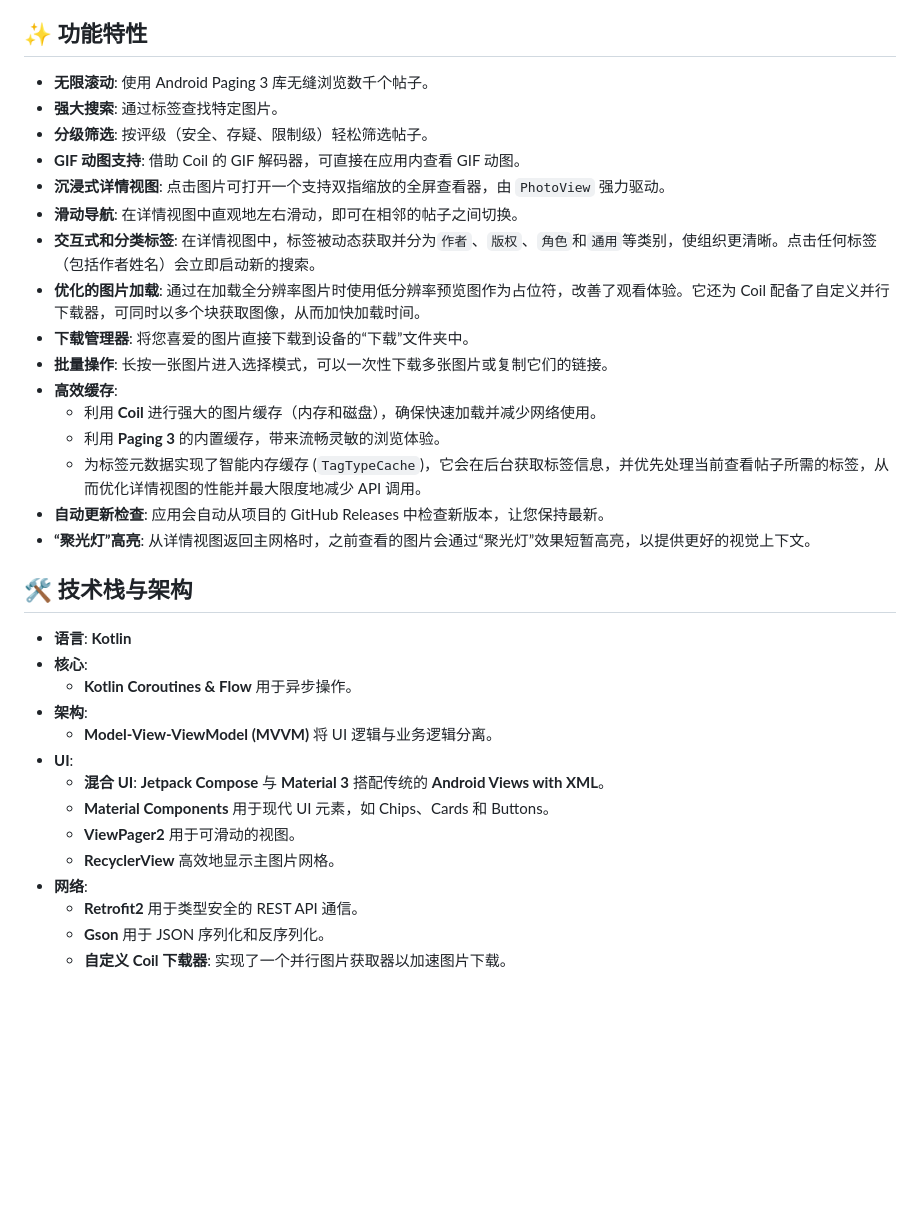
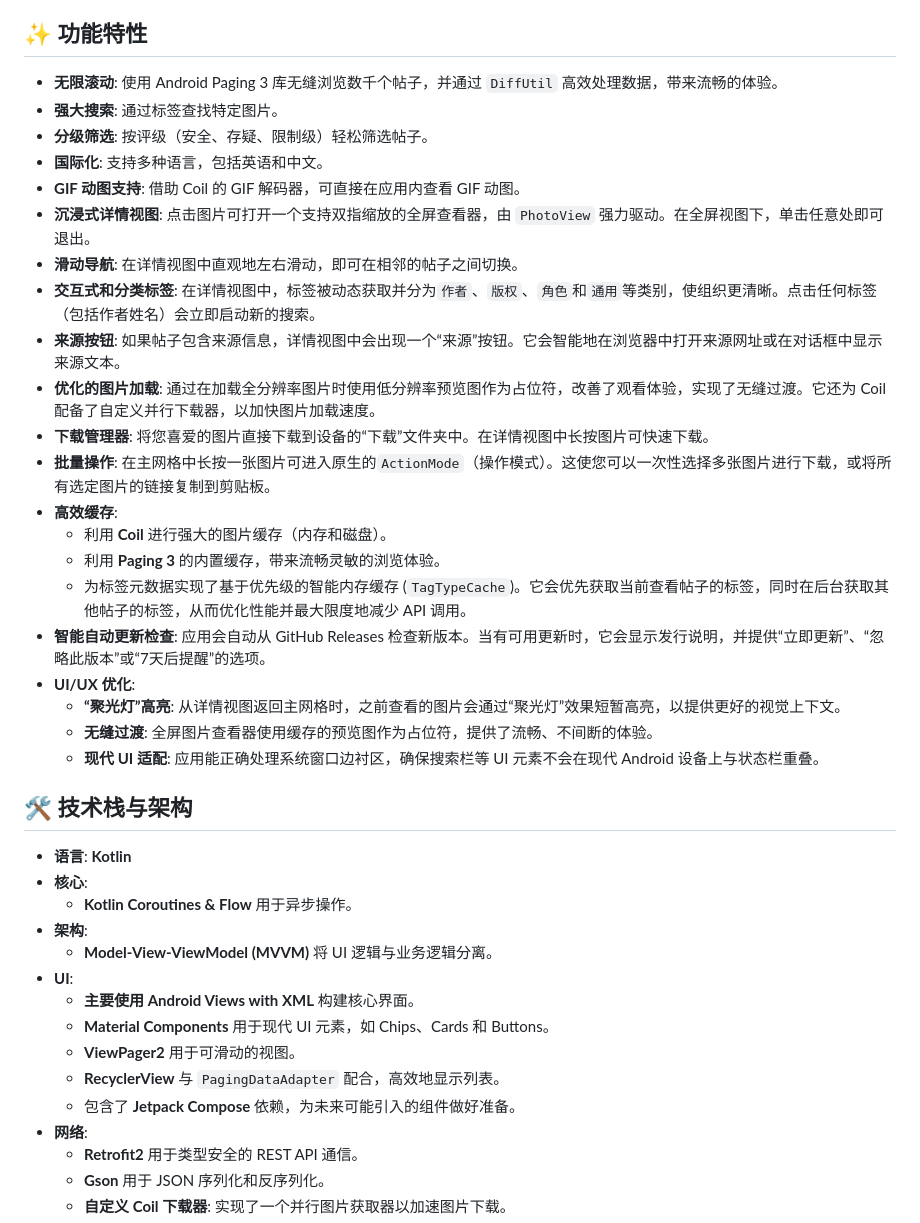
Before and after one commit to AliceJump/YandeReViewer, a Markdown page: README.md, the part around one of its changes. GitHub-like rendering; blank space fills up the shorter version.

```diff
--- a/README.md
+++ b/README.md
@@ -66,22 +72,27 @@ This project is licensed under the MIT License. See the `LICENSE` file for detai
 
 ## ✨ 功能特性
 
-- **无限滚动**: 使用 Android Paging 3 库无缝浏览数千个帖子。
+- **无限滚动**: 使用 Android Paging 3 库无缝浏览数千个帖子，并通过 `DiffUtil` 高效处理数据，带来流畅的体验。
 - **强大搜索**: 通过标签查找特定图片。
 - **分级筛选**: 按评级（安全、存疑、限制级）轻松筛选帖子。
+- **国际化**: 支持多种语言，包括英语和中文。
 - **GIF 动图支持**: 借助 Coil 的 GIF 解码器，可直接在应用内查看 GIF 动图。
-- **沉浸式详情视图**: 点击图片可打开一个支持双指缩放的全屏查看器，由 `PhotoView` 强力驱动。
+- **沉浸式详情视图**: 点击图片可打开一个支持双指缩放的全屏查看器，由 `PhotoView` 强力驱动。在全屏视图下，单击任意处即可退出。
 - **滑动导航**: 在详情视图中直观地左右滑动，即可在相邻的帖子之间切换。
 - **交互式和分类标签**: 在详情视图中，标签被动态获取并分为`作者`、`版权`、`角色`和`通用`等类别，使组织更清晰。点击任何标签（包括作者姓名）会立即启动新的搜索。
-- **优化的图片加载**: 通过在加载全分辨率图片时使用低分辨率预览图作为占位符，改善了观看体验。它还为 Coil 配备了自定义并行下载器，可同时以多个块获取图像，从而加快加载时间。
-- **下载管理器**: 将您喜爱的图片直接下载到设备的“下载”文件夹中。
-- **批量操作**: 长按一张图片进入选择模式，可以一次性下载多张图片或复制它们的链接。
+- **来源按钮**: 如果帖子包含来源信息，详情视图中会出现一个“来源”按钮。它会智能地在浏览器中打开来源网址或在对话框中显示来源文本。
+- **优化的图片加载**: 通过在加载全分辨率图片时使用低分辨率预览图作为占位符，改善了观看体验，实现了无缝过渡。它还为 Coil 配备了自定义并行下载器，以加快图片加载速度。
+- **下载管理器**: 将您喜爱的图片直接下载到设备的“下载”文件夹中。在详情视图中长按图片可快速下载。
+- **批量操作**: 在主网格中长按一张图片可进入原生的`ActionMode`（操作模式）。这使您可以一次性选择多张图片进行下载，或将所有选定图片的链接复制到剪贴板。
 - **高效缓存**:
-    - 利用 **Coil** 进行强大的图片缓存（内存和磁盘），确保快速加载并减少网络使用。
+    - 利用 **Coil** 进行强大的图片缓存（内存和磁盘）。
     - 利用 **Paging 3** 的内置缓存，带来流畅灵敏的浏览体验。
-    - 为标签元数据实现了智能内存缓存 (`TagTypeCache`)，它会在后台获取标签信息，并优先处理当前查看帖子所需的标签，从而优化详情视图的性能并最大限度地减少 API 调用。
-- **自动更新检查**: 应用会自动从项目的 GitHub Releases 中检查新版本，让您保持最新。
-- **“聚光灯”高亮**: 从详情视图返回主网格时，之前查看的图片会通过“聚光灯”效果短暂高亮，以提供更好的视觉上下文。
+    - 为标签元数据实现了基于优先级的智能内存缓存 (`TagTypeCache`)。它会优先获取当前查看帖子的标签，同时在后台获取其他帖子的标签，从而优化性能并最大限度地减少 API 调用。
+- **智能自动更新检查**: 应用会自动从 GitHub Releases 检查新版本。当有可用更新时，它会显示发行说明，并提供“立即更新”、“忽略此版本”或“7天后提醒”的选项。
+- **UI/UX 优化**:
+    - **“聚光灯”高亮**: 从详情视图返回主网格时，之前查看的图片会通过“聚光灯”效果短暂高亮，以提供更好的视觉上下文。
+    - **无缝过渡**: 全屏图片查看器使用缓存的预览图作为占位符，提供了流畅、不间断的体验。
+    - **现代 UI 适配**: 应用能正确处理系统窗口边衬区，确保搜索栏等 UI 元素不会在现代 Android 设备上与状态栏重叠。
 
 ## 🛠️ 技术栈与架构
 
@@ -91,10 +102,11 @@ This project is licensed under the MIT License. See the `LICENSE` file for detai
 - **架构**:
     - **Model-View-ViewModel (MVVM)** 将 UI 逻辑与业务逻辑分离。
 - **UI**:
-    - **混合 UI**: **Jetpack Compose** 与 **Material 3** 搭配传统的 **Android Views with XML**。
+    - **主要使用 Android Views with XML** 构建核心界面。
     - **Material Components** 用于现代 UI 元素，如 Chips、Cards 和 Buttons。
     - **ViewPager2** 用于可滑动的视图。
-    - **RecyclerView** 高效地显示主图片网格。
+    - **RecyclerView** 与 `PagingDataAdapter` 配合，高效地显示列表。
+    - 包含了 **Jetpack Compose** 依赖，为未来可能引入的组件做好准备。
 - **网络**:
     - **Retrofit2** 用于类型安全的 REST API 通信。
     - **Gson** 用于 JSON 序列化和反序列化。
```
Also changed, not shown: other parts of README.md (+18 -12 lines).
